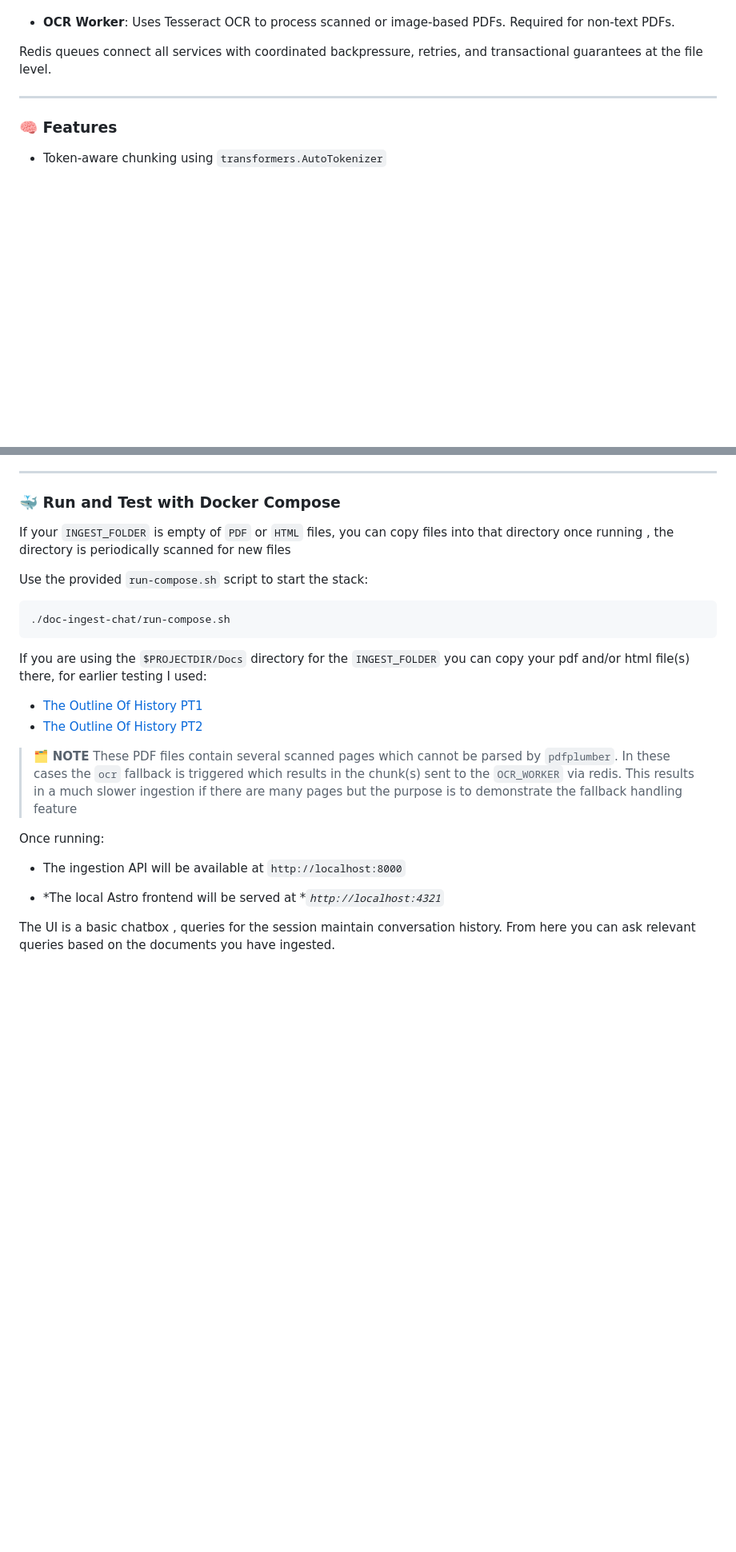
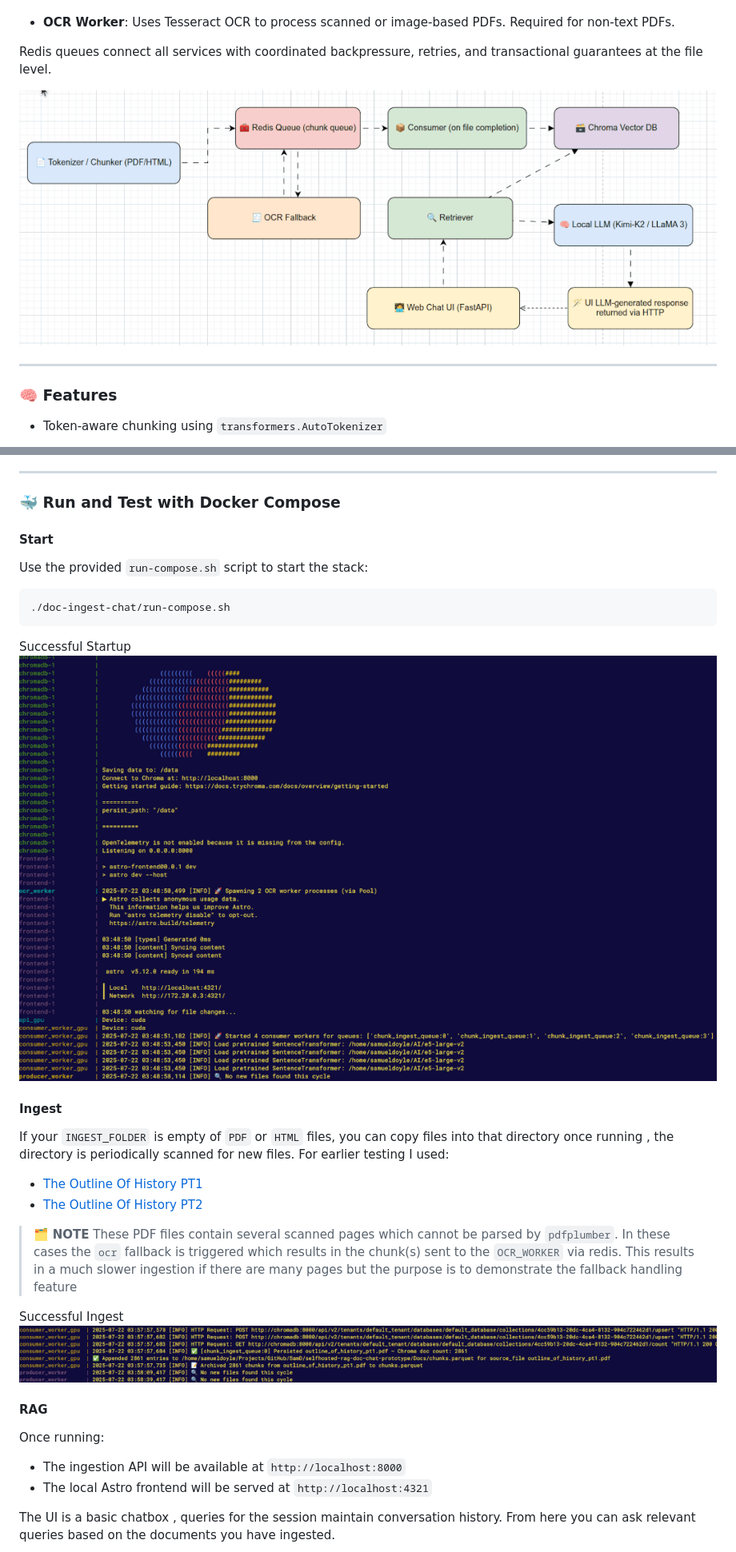
Before and after one commit to SamD/selfhosted-rag-doc-chat-prototype, a Markdown page: README.md, 2 parts joined by grey strips. Shown: that part at 80% size. Drawn GitHub-style; pictures changed too: project-docs/compose-startup-complete.png (added), project-docs/selfhosted-rag-doc-ingest-1024x375.gif (added), project-docs/successful-ingest.png (added); blank space fills up the shorter version.

Commit message:
add animated gif

````diff
--- a/README.md
+++ b/README.md
@@ -61,6 +61,8 @@ images) via:
 
 Redis queues connect all services with coordinated backpressure,
 retries, and transactional guarantees at the file level.
+
+![Self Hosted Rag Doc Pipeline](./project-docs/selfhosted-rag-doc-ingest-1024x375.gif)
 
 ------------------------------------------------------------------------
 
@@ -112,31 +114,39 @@ both are critical for embedding and LLM-based response generation.
 
 ### 🐳 Run and Test with Docker Compose
 
-If your `INGEST_FOLDER` is empty of `PDF` or `HTML` files, you can copy files into that directory once running
-, the directory is periodically scanned for new files
-
+#### Start
 Use the provided `run-compose.sh` script to start the stack:
 
 ```shell
 ./doc-ingest-chat/run-compose.sh
 ```
 
-If you are using the `$PROJECTDIR/Docs` directory for the `INGEST_FOLDER` you can copy your pdf and/or html file(s) there,
-for earlier testing I used:
+Successful Startup
+![Successful Startup](./project-docs/compose-startup-complete.png)
+
+
+#### Ingest
+
+If your `INGEST_FOLDER` is empty of `PDF` or `HTML` files, you can copy files into that directory once running
+, the directory is periodically scanned for new files.
+For earlier testing I used:
 * [The Outline Of History PT1](https://archive.org/download/outlineofhistory01welluoft/outlineofhistory01welluoft.pdf)
 * [The Outline Of History PT2](https://archive.org/download/outlineofhistory02welluoft/outlineofhistory02welluoft.pdf)
-
 
 > 🗂️ **NOTE** These PDF files contain several scanned pages which cannot be parsed by `pdfplumber`. In these cases
 > the `ocr` fallback is triggered which results in the chunk(s) sent to the `OCR_WORKER` via redis.
 > This results in a much slower ingestion if there are many pages but the purpose is to demonstrate the fallback
 > handling feature
 
+Successful Ingest
+![Document Ingested](./project-docs/successful-ingest.png)
+
+
+#### RAG
+
 Once running:
-- The ingestion API will be available at `http://localhost:8000`
-
-- \*The local Astro frontend will be served at
-  \**`http://localhost:4321`*
+* The ingestion API will be available at `http://localhost:8000`
+* The local Astro frontend will be served at `http://localhost:4321`
 
 The UI is a basic chatbox , queries for the session maintain conversation history. From here
 you can ask relevant queries based on the documents you have ingested.
````
Also changed, not shown: other parts of README.md (+3 -1 lines), project-docs/selfhosted-rag-doc-ingest.gif (added), project-docs/ui-doc-chatbox.png (added).
